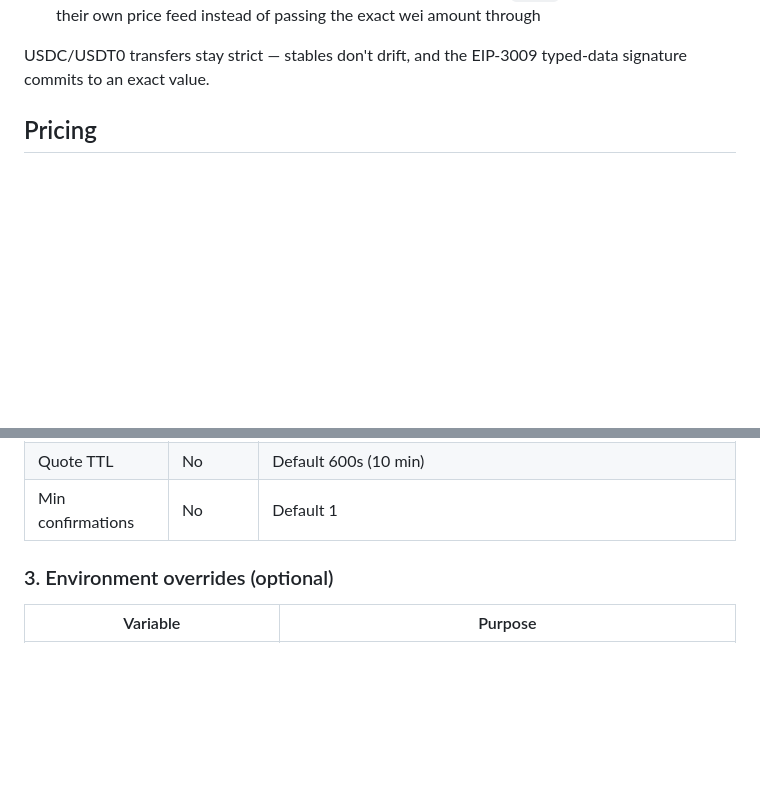
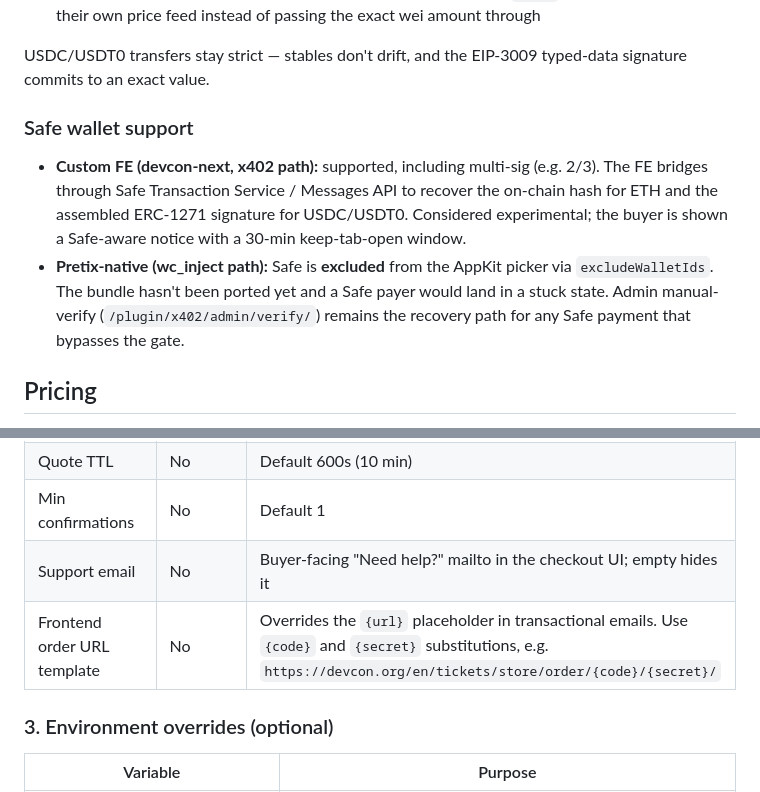
Before and after one commit to efdevcon/pretix-eth-payment-plugin, a Markdown page: README.md, 2 parts joined by grey strips. GitHub-like rendering; blank space fills up the shorter version.

Commit message:
Update README to include Safe wallet support details and new configuration options
- Added a section on Safe wallet support, detailing custom frontend integration and limitations for multi-sig wallets.
- Included new configuration options for support email and frontend order URL template in the checkout UI, enhancing user experience and flexibility.

```diff
--- a/README.md
+++ b/README.md
@@ -48,6 +48,11 @@ Same as WalletConnect flow but with an additional `ethPayerSignature` at verify
 - Smart-account wallets (notably MetaMask 7702 mode) re-derive `value` at signing time using their own price feed instead of passing the exact wei amount through
 
 USDC/USDT0 transfers stay strict — stables don't drift, and the EIP-3009 typed-data signature commits to an exact value.
+
+### Safe wallet support
+
+- **Custom FE (devcon-next, x402 path):** supported, including multi-sig (e.g. 2/3). The FE bridges through Safe Transaction Service / Messages API to recover the on-chain hash for ETH and the assembled ERC-1271 signature for USDC/USDT0. Considered experimental; the buyer is shown a Safe-aware notice with a 30-min keep-tab-open window.
+- **Pretix-native (wc_inject path):** Safe is **excluded** from the AppKit picker via `excludeWalletIds`. The bundle hasn't been ported yet and a Safe payer would land in a stuck state. Admin manual-verify (`/plugin/x402/admin/verify/`) remains the recovery path for any Safe payment that bypasses the gate.
 
 ## Pricing
 
@@ -100,6 +105,8 @@ All settings are configurable via the Pretix admin UI (Settings > Payment). No e
 | Token toggles (×3) | No | Enable/disable individual tokens (USDC, USDT0, ETH) |
 | Quote TTL | No | Default 600s (10 min) |
 | Min confirmations | No | Default 1 |
+| Support email | No | Buyer-facing "Need help?" mailto in the checkout UI; empty hides it |
+| Frontend order URL template | No | Overrides the `{url}` placeholder in transactional emails. Use `{code}` and `{secret}` substitutions, e.g. `https://devcon.org/en/tickets/store/order/{code}/{secret}/` |
 
 ### 3. Environment overrides (optional)
 
```
